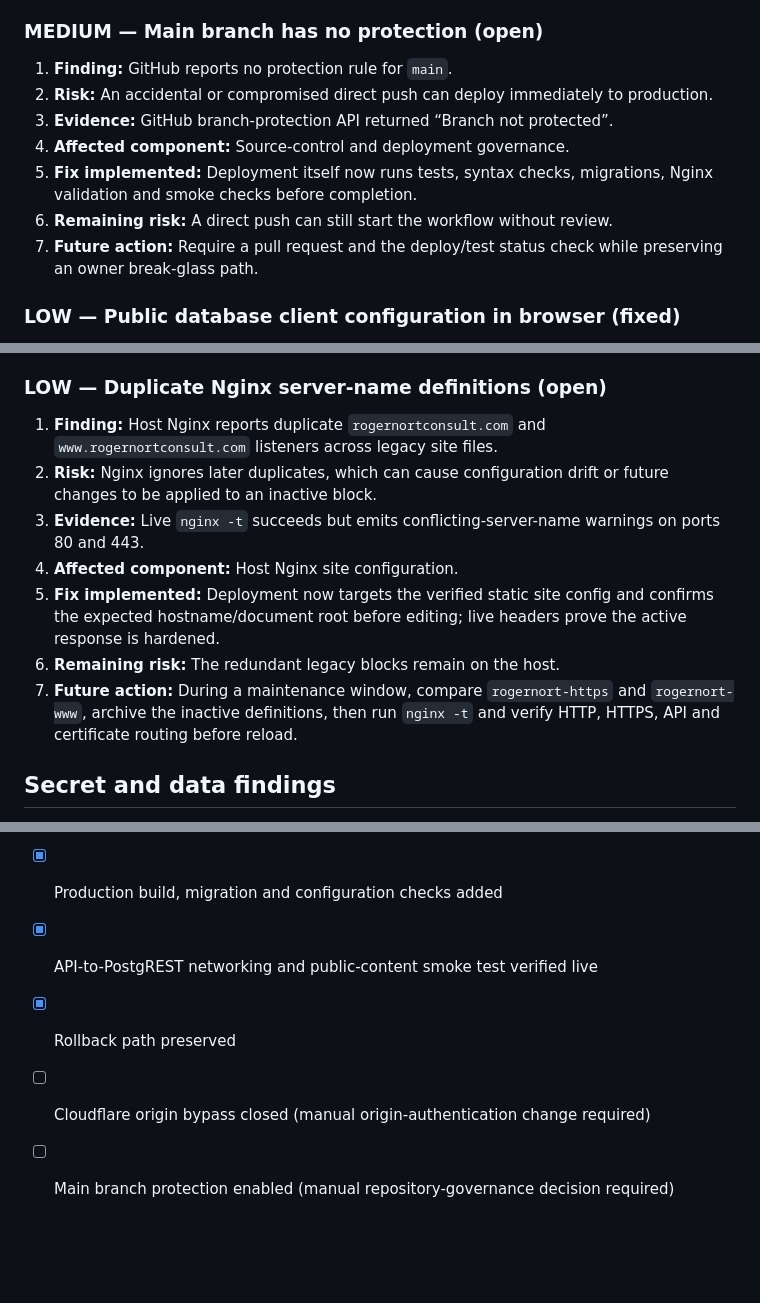
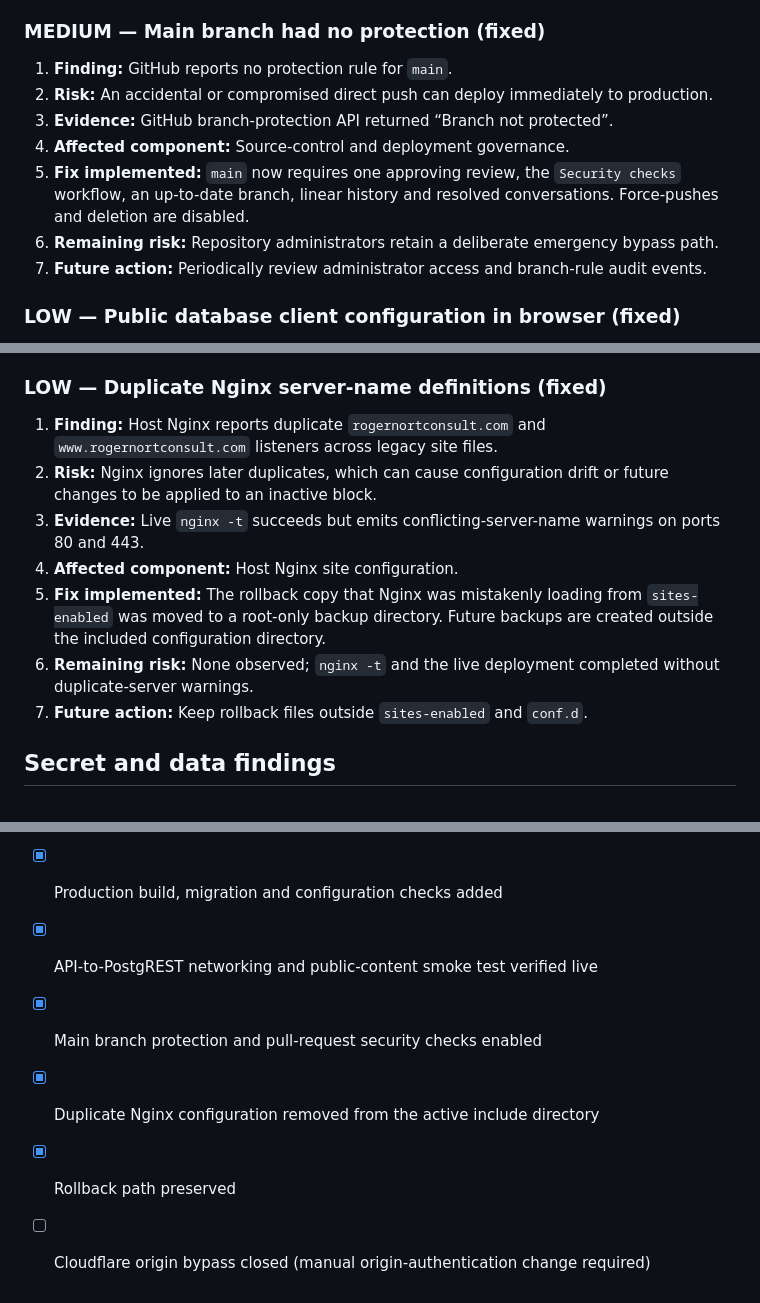
Before and after one commit to oscarkay99/Travel, a Markdown page: SECURITY-AUDIT.md, 3 parts joined by grey strips. Drawn GitHub-style; blank space fills up the shorter version.

Commit message:
Record completed branch and Nginx protections

```diff
--- a/SECURITY-AUDIT.md
+++ b/SECURITY-AUDIT.md
@@ -143,15 +143,15 @@ upload, package dependency tree, or CMS/admin interface in this repository.
 6. **Remaining risk:** Users may independently choose to share information through WhatsApp.
 7. **Future action:** Continue collecting only the minimum fields needed.
 
-### MEDIUM — Main branch has no protection (open)
+### MEDIUM — Main branch had no protection (fixed)
 
 1. **Finding:** GitHub reports no protection rule for `main`.
 2. **Risk:** An accidental or compromised direct push can deploy immediately to production.
 3. **Evidence:** GitHub branch-protection API returned “Branch not protected”.
 4. **Affected component:** Source-control and deployment governance.
-5. **Fix implemented:** Deployment itself now runs tests, syntax checks, migrations, Nginx validation and smoke checks before completion.
-6. **Remaining risk:** A direct push can still start the workflow without review.
-7. **Future action:** Require a pull request and the deploy/test status check while preserving an owner break-glass path.
+5. **Fix implemented:** `main` now requires one approving review, the `Security checks` workflow, an up-to-date branch, linear history and resolved conversations. Force-pushes and deletion are disabled.
+6. **Remaining risk:** Repository administrators retain a deliberate emergency bypass path.
+7. **Future action:** Periodically review administrator access and branch-rule audit events.
 
 ### LOW — Public database client configuration in browser (fixed)
 
@@ -173,15 +173,15 @@ upload, package dependency tree, or CMS/admin interface in this repository.
 6. **Remaining risk:** Endpoint existence remains observable, as expected for a public API.
 7. **Future action:** None required unless private operational metrics are later added.
 
-### LOW — Duplicate Nginx server-name definitions (open)
+### LOW — Duplicate Nginx server-name definitions (fixed)
 
 1. **Finding:** Host Nginx reports duplicate `rogernortconsult.com` and `www.rogernortconsult.com` listeners across legacy site files.
 2. **Risk:** Nginx ignores later duplicates, which can cause configuration drift or future changes to be applied to an inactive block.
 3. **Evidence:** Live `nginx -t` succeeds but emits conflicting-server-name warnings on ports 80 and 443.
 4. **Affected component:** Host Nginx site configuration.
-5. **Fix implemented:** Deployment now targets the verified static site config and confirms the expected hostname/document root before editing; live headers prove the active response is hardened.
-6. **Remaining risk:** The redundant legacy blocks remain on the host.
-7. **Future action:** During a maintenance window, compare `rogernort-https` and `rogernort-www`, archive the inactive definitions, then run `nginx -t` and verify HTTP, HTTPS, API and certificate routing before reload.
+5. **Fix implemented:** The rollback copy that Nginx was mistakenly loading from `sites-enabled` was moved to a root-only backup directory. Future backups are created outside the included configuration directory.
+6. **Remaining risk:** None observed; `nginx -t` and the live deployment completed without duplicate-server warnings.
+7. **Future action:** Keep rollback files outside `sites-enabled` and `conf.d`.
 
 ## Secret and data findings
 
@@ -272,6 +273,7 @@ Never place real values in `.env.example`, source control, frontend JavaScript o
 - [x] Secure event logging added without raw IPs or PII
 - [x] Production build, migration and configuration checks added
 - [x] API-to-PostgREST networking and public-content smoke test verified live
+- [x] Main branch protection and pull-request security checks enabled
+- [x] Duplicate Nginx configuration removed from the active include directory
 - [x] Rollback path preserved
 - [ ] Cloudflare origin bypass closed (manual origin-authentication change required)
-- [ ] Main branch protection enabled (manual repository-governance decision required)
```
Also changed, not shown: other parts of SECURITY-AUDIT.md (+2 -1 lines).
